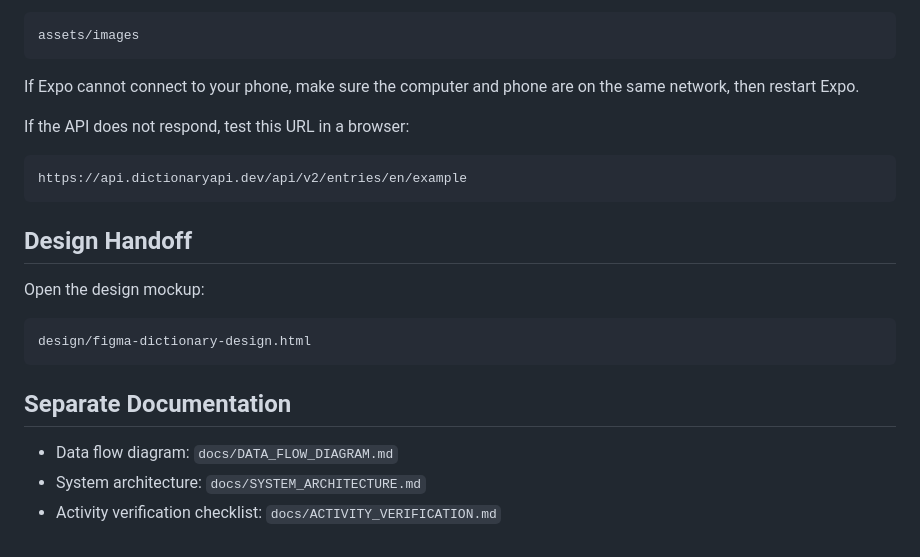
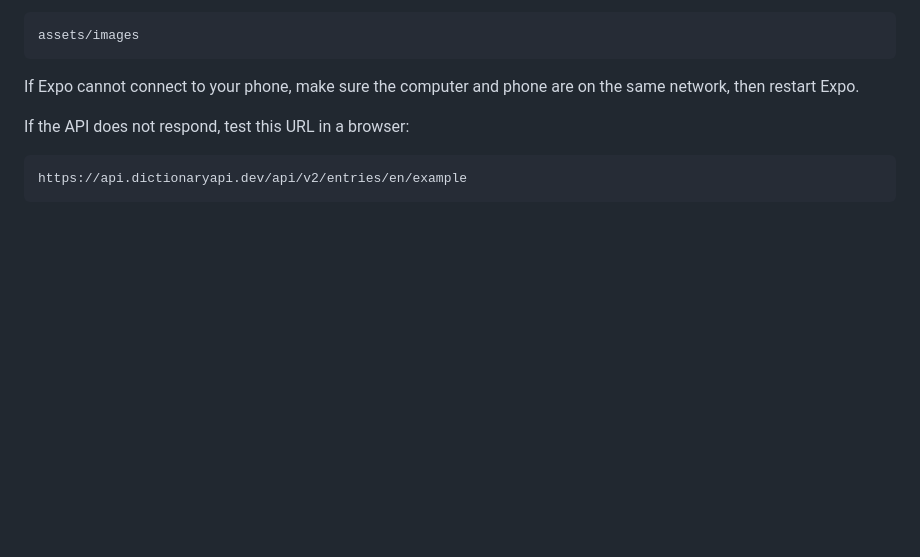
Before and after one commit to Ishemalove/MOBILE_NE_2025_2026, a Markdown page: README.md, the part around the change. Rendered like a GitHub page; blank space fills up the shorter version.

````diff
--- a/README.md
+++ b/README.md
@@ -122,17 +122,3 @@ If the API does not respond, test this URL in a browser:
 ```text
 https://api.dictionaryapi.dev/api/v2/entries/en/example
 ```
-
-## Design Handoff
-
-Open the design mockup:
-
-```text
-design/figma-dictionary-design.html
-```
-
-## Separate Documentation
-
-- Data flow diagram: `docs/DATA_FLOW_DIAGRAM.md`
-- System architecture: `docs/SYSTEM_ARCHITECTURE.md`
-- Activity verification checklist: `docs/ACTIVITY_VERIFICATION.md`
````
